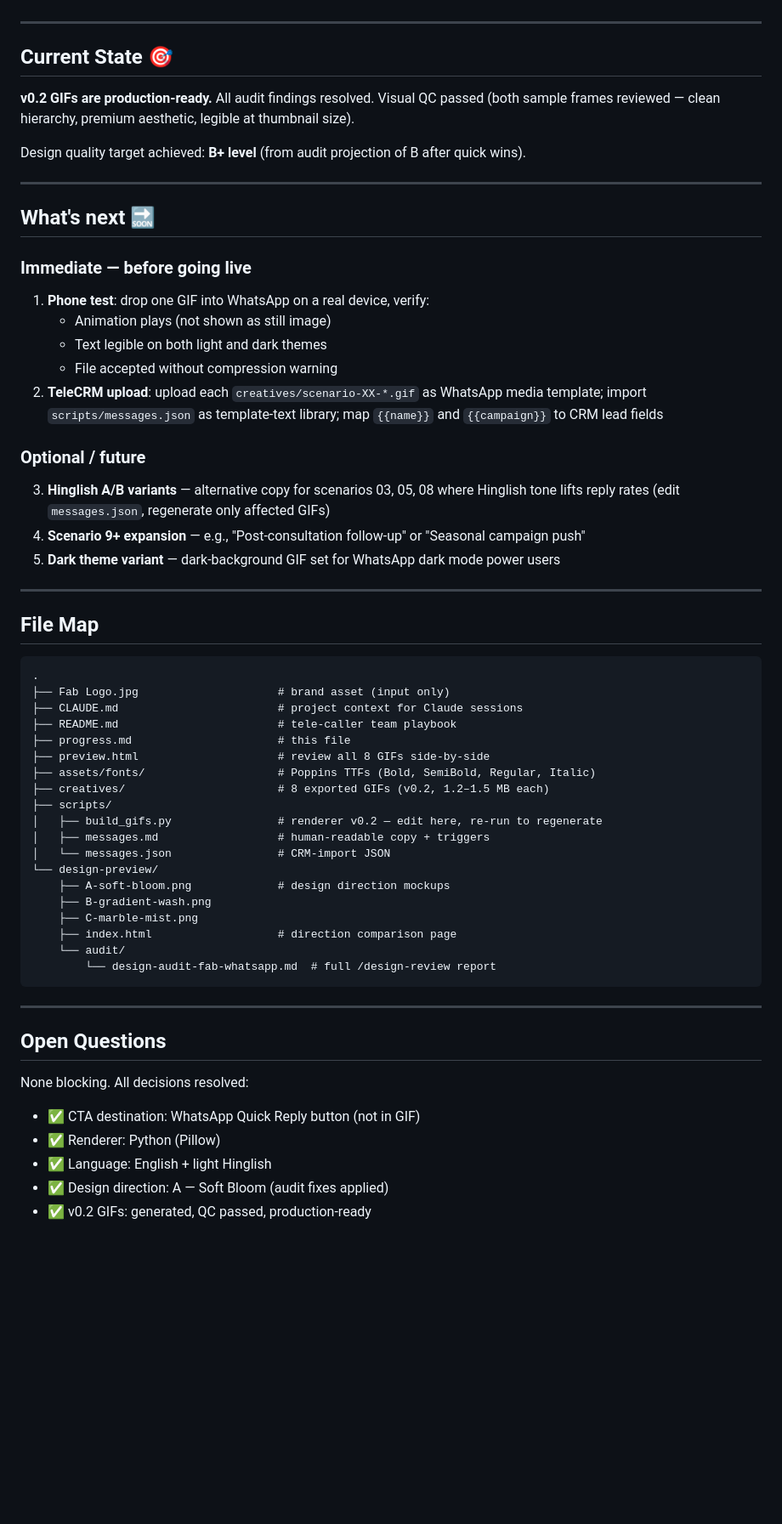
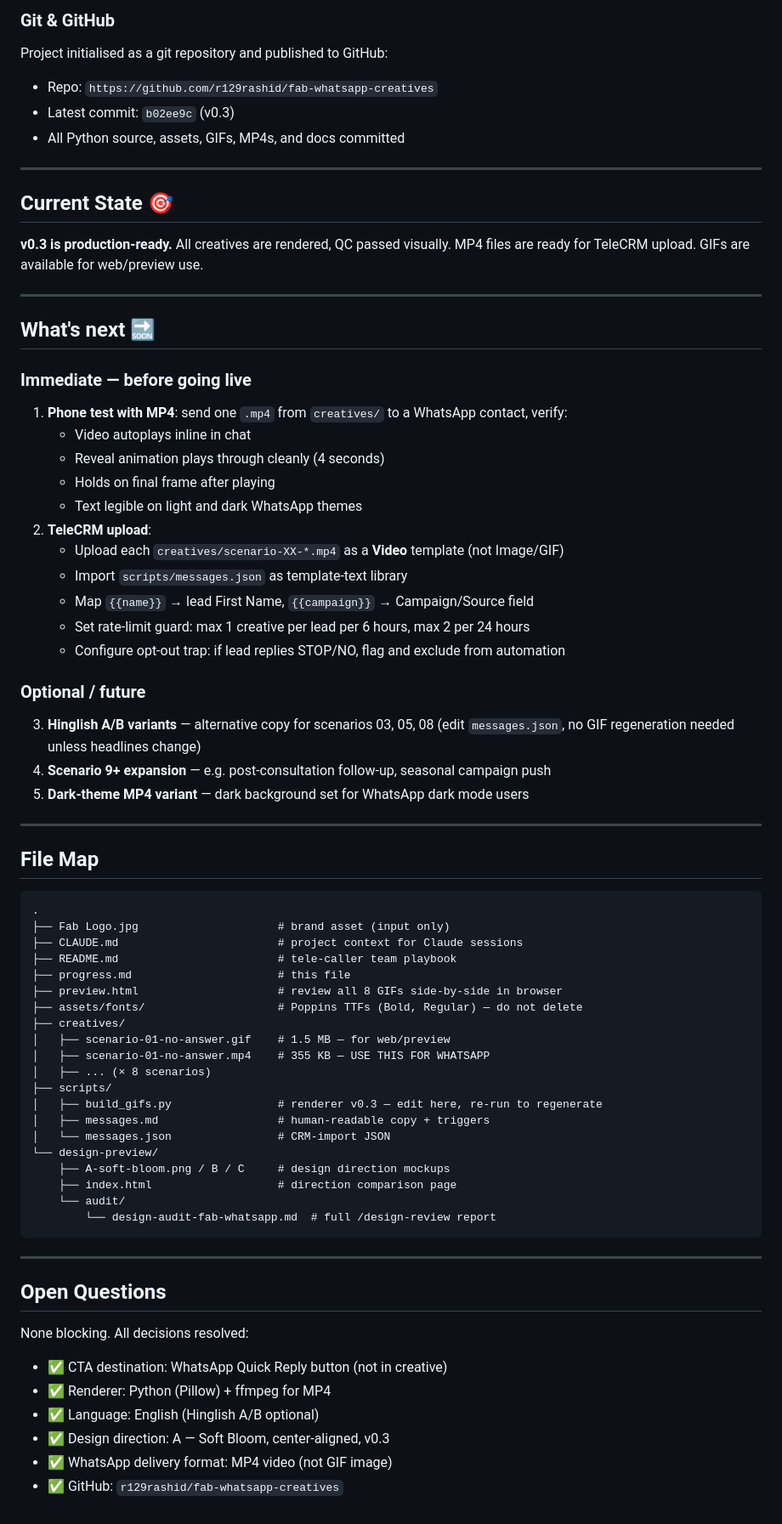
Before and after one commit to r129rashid/fab-whatsapp-creatives, a Markdown page: progress.md, the part around one of its changes. Shown at 85% size. Rendered like a GitHub page; blank space fills up the shorter version.

```diff
--- a/progress.md
+++ b/progress.md
@@ -87,27 +94,36 @@ All 8 under 2 MB (WhatsApp limit). Larger than v0.1 because Soft Bloom gradient
+### Git & GitHub
+Project initialised as a git repository and published to GitHub:
+- Repo: `https://github.com/r129rashid/fab-whatsapp-creatives`
+- Latest commit: `b02ee9c` (v0.3)
+- All Python source, assets, GIFs, MP4s, and docs committed
 
 ---
 
 ## Current State 🎯
 
-**v0.2 GIFs are production-ready.** All audit findings resolved. Visual QC passed (both sample frames reviewed — clean hierarchy, premium aesthetic, legible at thumbnail size).
-
-Design quality target achieved: **B+ level** (from audit projection of B after quick wins).
+**v0.3 is production-ready.** All creatives are rendered, QC passed visually. MP4 files are ready for TeleCRM upload. GIFs are available for web/preview use.
 
 ---
 
 ## What's next 🔜
 
 ### Immediate — before going live
-1. **Phone test**: drop one GIF into WhatsApp on a real device, verify:
-   - Animation plays (not shown as still image)
-   - Text legible on both light and dark themes
-   - File accepted without compression warning
-2. **TeleCRM upload**: upload each `creatives/scenario-XX-*.gif` as WhatsApp media template; import `scripts/messages.json` as template-text library; map `{{name}}` and `{{campaign}}` to CRM lead fields
+1. **Phone test with MP4**: send one `.mp4` from `creatives/` to a WhatsApp contact, verify:
+   - Video autoplays inline in chat
+   - Reveal animation plays through cleanly (4 seconds)
+   - Holds on final frame after playing
+   - Text legible on light and dark WhatsApp themes
+2. **TeleCRM upload**:
+   - Upload each `creatives/scenario-XX-*.mp4` as a **Video** template (not Image/GIF)
+   - Import `scripts/messages.json` as template-text library
+   - Map `{{name}}` → lead First Name, `{{campaign}}` → Campaign/Source field
+   - Set rate-limit guard: max 1 creative per lead per 6 hours, max 2 per 24 hours
+   - Configure opt-out trap: if lead replies STOP/NO, flag and exclude from automation
 
 ### Optional / future
-3. **Hinglish A/B variants** — alternative copy for scenarios 03, 05, 08 where Hinglish tone lifts reply rates (edit `messages.json`, regenerate only affected GIFs)
-4. **Scenario 9+ expansion** — e.g., "Post-consultation follow-up" or "Seasonal campaign push"
-5. **Dark theme variant** — dark-background GIF set for WhatsApp dark mode power users
+3. **Hinglish A/B variants** — alternative copy for scenarios 03, 05, 08 (edit `messages.json`, no GIF regeneration needed unless headlines change)
+4. **Scenario 9+ expansion** — e.g. post-consultation follow-up, seasonal campaign push
+5. **Dark-theme MP4 variant** — dark background set for WhatsApp dark mode users
 
 ---
 
@@ -119,17 +135,18 @@ Design quality target achieved: **B+ level** (from audit projection of B after q
 ├── CLAUDE.md                        # project context for Claude sessions
 ├── README.md                        # tele-caller team playbook
 ├── progress.md                      # this file
-├── preview.html                     # review all 8 GIFs side-by-side
-├── assets/fonts/                    # Poppins TTFs (Bold, SemiBold, Regular, Italic)
-├── creatives/                       # 8 exported GIFs (v0.2, 1.2–1.5 MB each)
+├── preview.html                     # review all 8 GIFs side-by-side in browser
+├── assets/fonts/                    # Poppins TTFs (Bold, Regular) — do not delete
+├── creatives/
+│   ├── scenario-01-no-answer.gif    # 1.5 MB — for web/preview
+│   ├── scenario-01-no-answer.mp4    # 355 KB — USE THIS FOR WHATSAPP
+│   ├── ... (× 8 scenarios)
 ├── scripts/
-│   ├── build_gifs.py                # renderer v0.2 — edit here, re-run to regenerate
+│   ├── build_gifs.py                # renderer v0.3 — edit here, re-run to regenerate
 │   ├── messages.md                  # human-readable copy + triggers
 │   └── messages.json                # CRM-import JSON
 └── design-preview/
-    ├── A-soft-bloom.png             # design direction mockups
-    ├── B-gradient-wash.png
-    ├── C-marble-mist.png
+    ├── A-soft-bloom.png / B / C     # design direction mockups
     ├── index.html                   # direction comparison page
     └── audit/
         └── design-audit-fab-whatsapp.md  # full /design-review report
@@ -139,8 +156,9 @@ Design quality target achieved: **B+ level** (from audit projection of B after q
 
 ## Open Questions
 None blocking. All decisions resolved:
-- ✅ CTA destination: WhatsApp Quick Reply button (not in GIF)
-- ✅ Renderer: Python (Pillow)
-- ✅ Language: English + light Hinglish
-- ✅ Design direction: A — Soft Bloom (audit fixes applied)
-- ✅ v0.2 GIFs: generated, QC passed, production-ready
+- ✅ CTA destination: WhatsApp Quick Reply button (not in creative)
+- ✅ Renderer: Python (Pillow) + ffmpeg for MP4
+- ✅ Language: English (Hinglish A/B optional)
+- ✅ Design direction: A — Soft Bloom, center-aligned, v0.3
+- ✅ WhatsApp delivery format: MP4 video (not GIF image)
+- ✅ GitHub: `r129rashid/fab-whatsapp-creatives`
```
Also changed, not shown: other parts of progress.md (+49 -42 lines), CLAUDE.md (+94 -69 lines).
